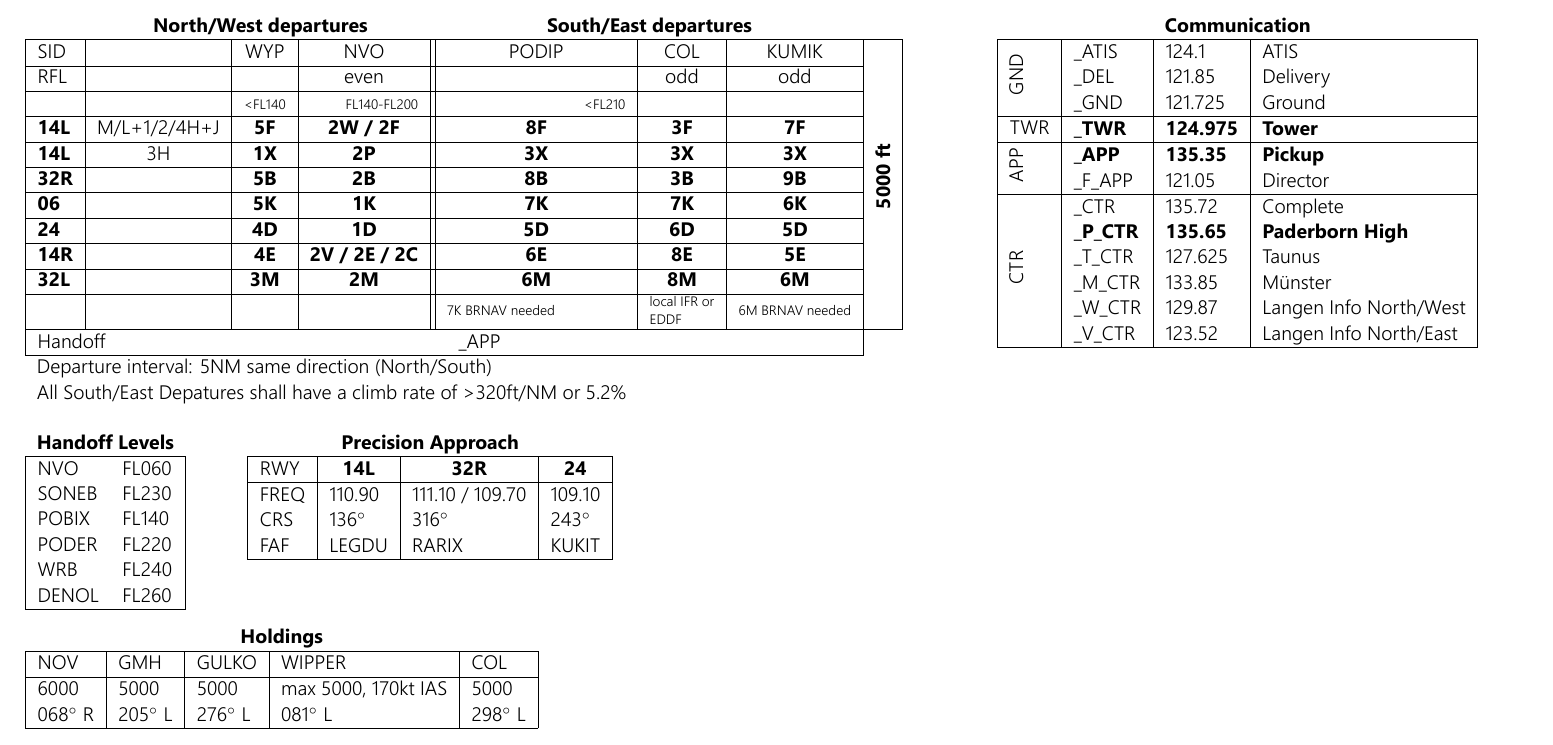
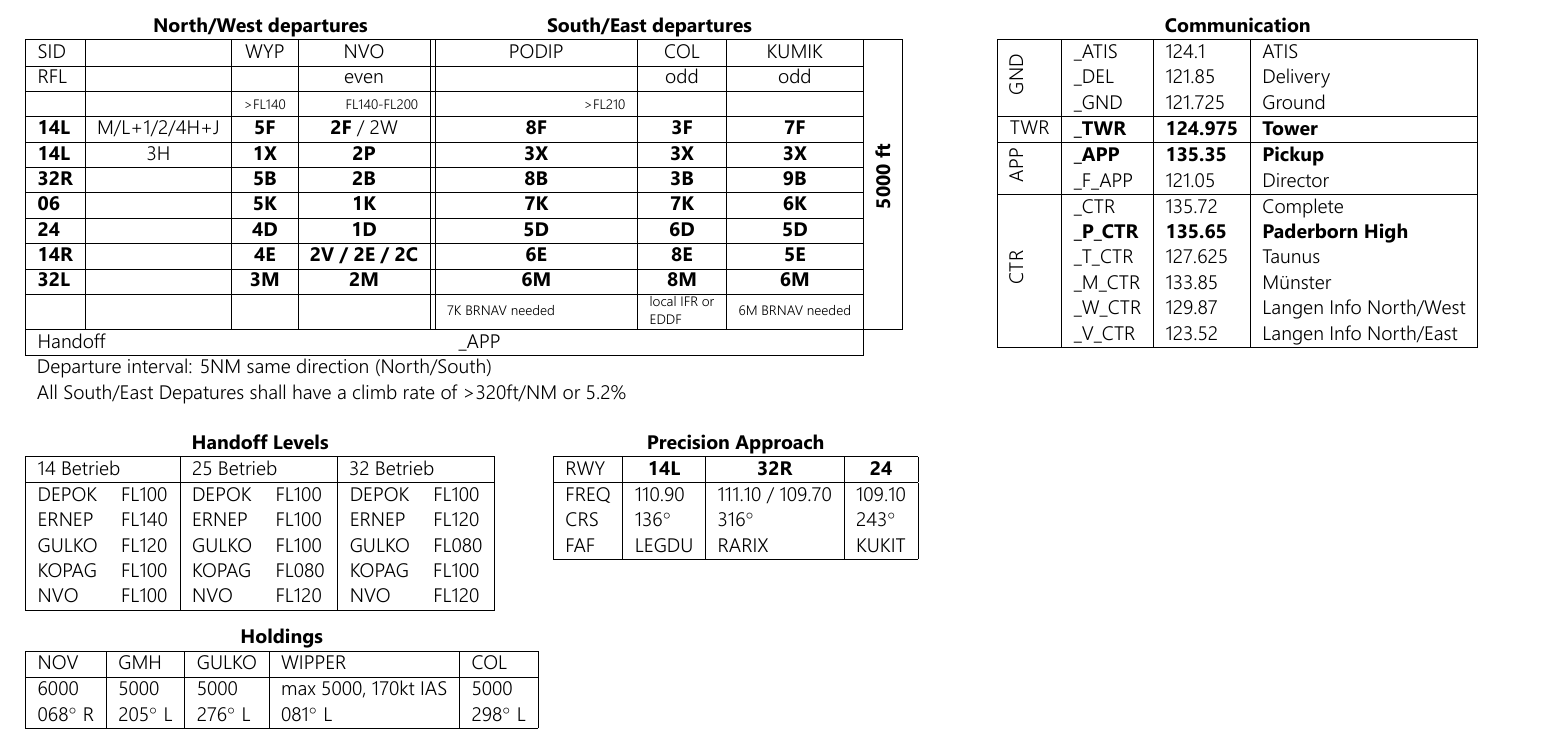
Before and after one commit to PaulaBras/vatsim, a LaTeX document (eddk.tex): part of the page, cut so that both start at the same text. The pictures show the PDF file eddk.pdf that the author committed with the source.

Commit message:
Release Version 1.1.3
- Handoff Levels
- NVO2W ist alternate
- fixed <> (hopefully)

```diff
--- a/eddk.tex
+++ b/eddk.tex
@@ -221,14 +218,11 @@
-\multicolumn{1}{l|}{FL060} &
-\multicolumn{1}{|l}{SONEB} &
-\multicolumn{1}{l|}{FL230} &
-\multicolumn{1}{|l}{POBIX} &
-\multicolumn{1}{l|}{FL140} &
-\multicolumn{1}{|l}{PODER} &
-\multicolumn{1}{l|}{FL220} &
-\multicolumn{1}{|l}{WRB} &
-\multicolumn{1}{l|}{FL240} &
-\multicolumn{1}{|l}{DENOL} &
-\multicolumn{1}{l|}{FL260} \\ \hline
+\begin{tabular}{llllll}
+\multicolumn{6}{c}{\textbf{Handoff Levels}} \\ \hline
+\multicolumn{2}{|l|}{14 Betrieb} & \multicolumn{2}{l|}{25 Betrieb} & \multicolumn{2}{l|}{32 Betrieb}\\ \hline
+\multicolumn{1}{|l}{DEPOK} & \multicolumn{1}{l|}{FL100} & \multicolumn{1}{l}{DEPOK} & \multicolumn{1}{l|}{FL100} & \multicolumn{1}{|l}{DEPOK} & \multicolumn{1}{l|}{FL100} &
+\multicolumn{1}{|l}{ERNEP} & \multicolumn{1}{l|}{FL140} & \multicolumn{1}{l}{ERNEP} & \multicolumn{1}{l|}{FL100} & \multicolumn{1}{|l}{ERNEP} & \multicolumn{1}{l|}{FL120} &
+\multicolumn{1}{|l}{GULKO} & \multicolumn{1}{l|}{FL120} & \multicolumn{1}{l}{GULKO} & \multicolumn{1}{l|}{FL100} & \multicolumn{1}{|l}{GULKO} & \multicolumn{1}{l|}{FL080} &
+\multicolumn{1}{|l}{KOPAG} & \multicolumn{1}{l|}{FL100} & \multicolumn{1}{l}{KOPAG} & \multicolumn{1}{l|}{FL080} & \multicolumn{1}{|l}{KOPAG} & \multicolumn{1}{l|}{FL100} &
+\multicolumn{1}{|l}{NVO} & \multicolumn{1}{l|}{FL100} & \multicolumn{1}{l}{NVO} & \multicolumn{1}{l|}{FL120} & \multicolumn{1}{|l}{NVO} & \multicolumn{1}{l|}{FL120} \\ \hline
 \end{tabular}
 \end{table}
 \end{textblock}
```
Also changed, not shown: eddk.pdf, eddk.tex (11 more changed lines).
